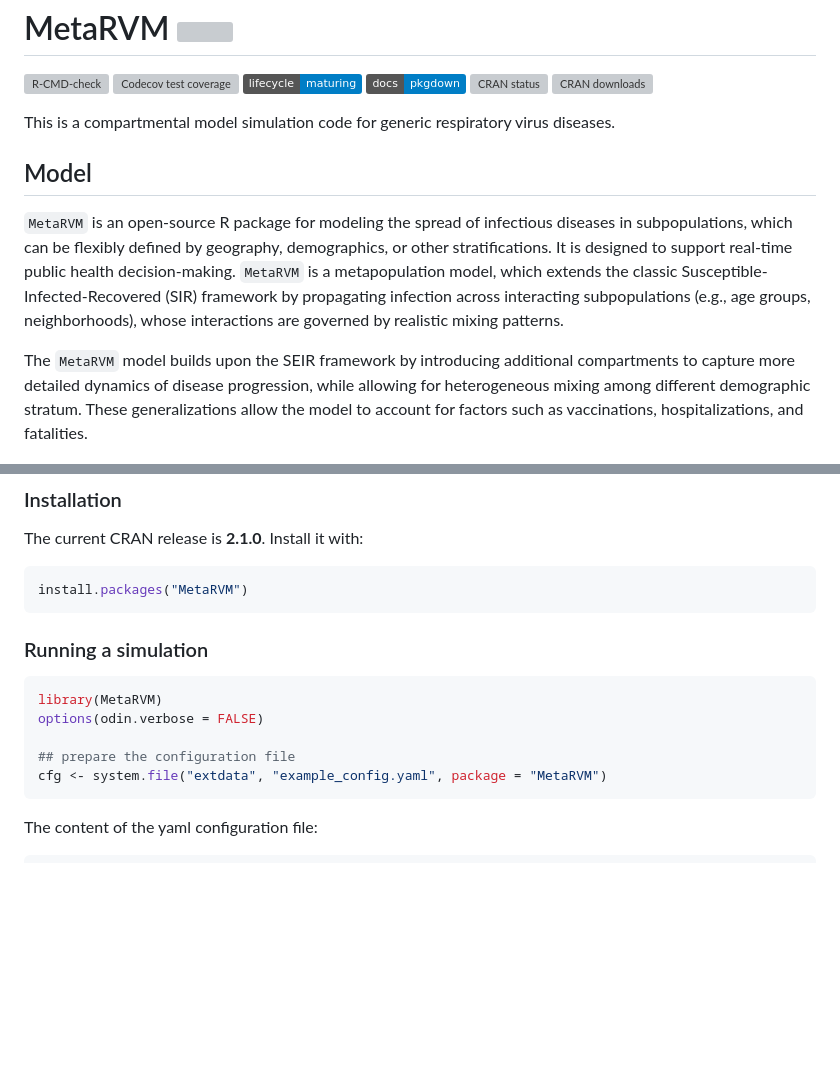
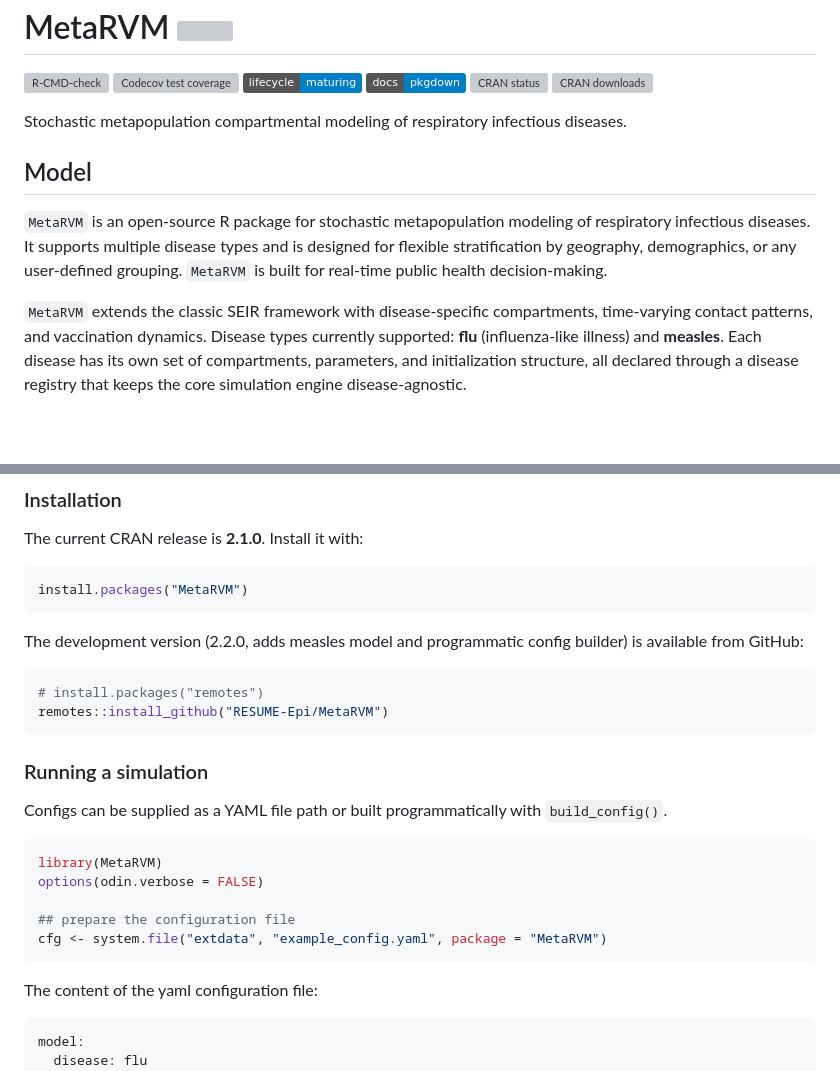
Before and after one commit to RESUME-Epi/MetaRVM, a Markdown page: README.md, 2 parts joined by grey strips. Drawn GitHub-style; badges without logos; blank space fills up the shorter version; grey boxes are pictures that could not be loaded.

````diff
--- a/README.md
+++ b/README.md
@@ -18,25 +18,23 @@ status](https://www.r-pkg.org/badges/version/MetaRVM)](https://CRAN.R-project.or
 downloads](https://cranlogs.r-pkg.org/badges/MetaRVM)](https://cran.r-project.org/package=MetaRVM)
 <!-- badges: end -->
 
-This is a compartmental model simulation code for generic respiratory
-virus diseases.
+Stochastic metapopulation compartmental modeling of respiratory
+infectious diseases.
 
 ## Model
 
-`MetaRVM` is an open-source R package for modeling the spread of
-infectious diseases in subpopulations, which can be flexibly defined by
-geography, demographics, or other stratifications. It is designed to
-support real-time public health decision-making. `MetaRVM` is a
-metapopulation model, which extends the classic
-Susceptible-Infected-Recovered (SIR) framework by propagating infection
-across interacting subpopulations (e.g., age groups, neighborhoods),
-whose interactions are governed by realistic mixing patterns.
+`MetaRVM` is an open-source R package for stochastic metapopulation
+modeling of respiratory infectious diseases. It supports multiple
+disease types and is designed for flexible stratification by geography,
+demographics, or any user-defined grouping. `MetaRVM` is built for
+real-time public health decision-making.
 
-The `MetaRVM` model builds upon the SEIR framework by introducing
-additional compartments to capture more detailed dynamics of disease
-progression, while allowing for heterogeneous mixing among different
-demographic stratum. These generalizations allow the model to account
-for factors such as vaccinations, hospitalizations, and fatalities.
+`MetaRVM` extends the classic SEIR framework with disease-specific
+compartments, time-varying contact patterns, and vaccination dynamics.
+Disease types currently supported: **flu** (influenza-like illness) and
+**measles**. Each disease has its own set of compartments, parameters,
+and initialization structure, all declared through a disease registry
+that keeps the core simulation engine disease-agnostic.
 
 <figure>
 <img src="man/figures/model.png" alt="Model schematics" />
@@ -63,7 +61,18 @@ The current CRAN release is **2.1.0**. Install it with:
 install.packages("MetaRVM")
 ```
 
+The development version (2.2.0, adds measles model and programmatic
+config builder) is available from GitHub:
+
+``` r
+# install.packages("remotes")
+remotes::install_github("RESUME-Epi/MetaRVM")
+```
+
 ### Running a simulation
+
+Configs can be supplied as a YAML file path or built programmatically
+with `build_config()`.
 
 ``` r
 library(MetaRVM)
@@ -76,6 +85,8 @@ cfg <- system.file("extdata", "example_config.yaml", package = "MetaRVM")
 The content of the yaml configuration file:
 
 ``` yaml
+model:
+  disease: flu
 run_id: ExampleRun
 population_data:
   initialization: population_init_n24.csv
````
Also changed, not shown: other parts of README.md (+19 -74 lines), man/figures/README-unnamed-chunk-3-1.png, 1 other file.
